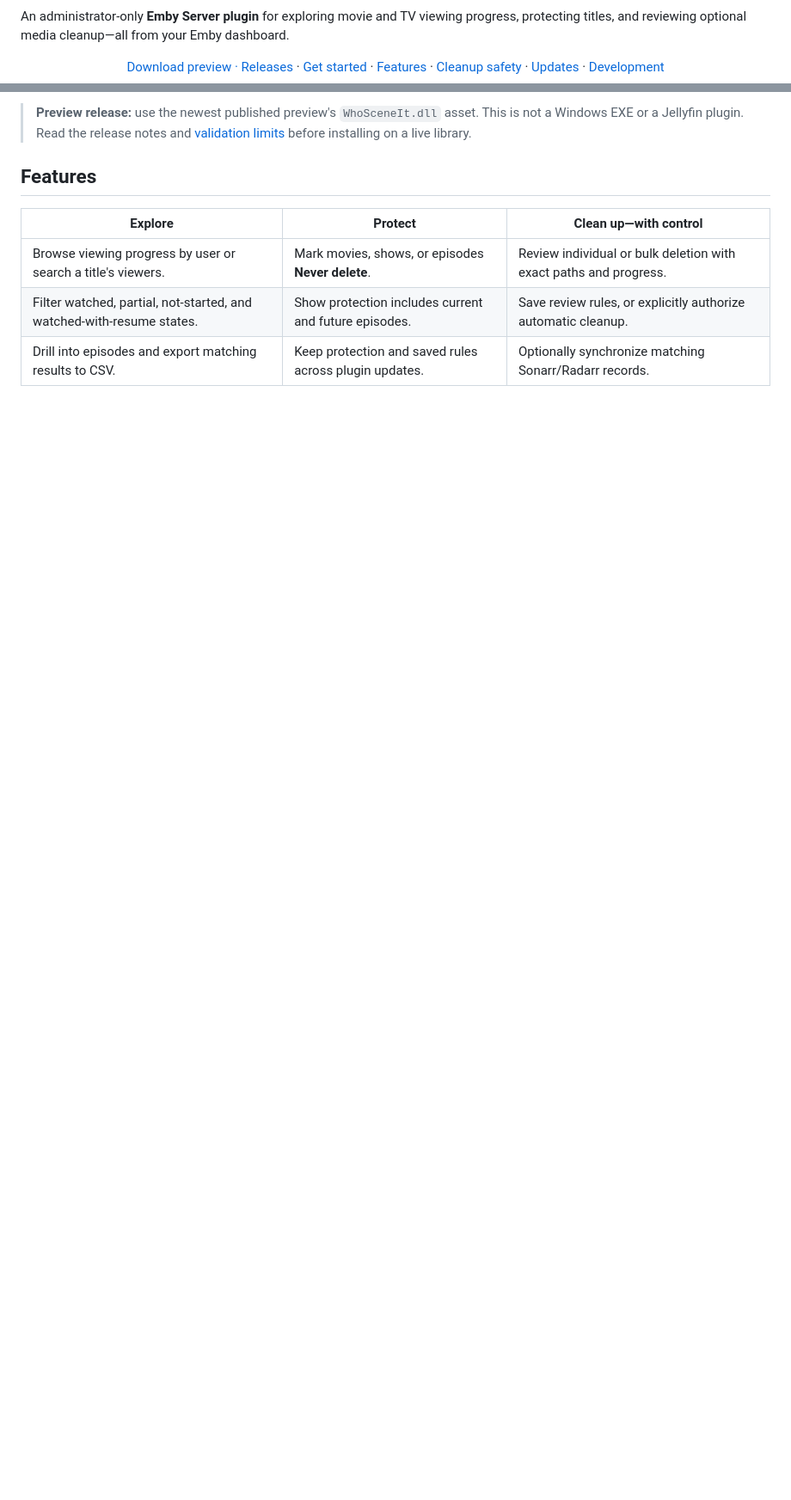
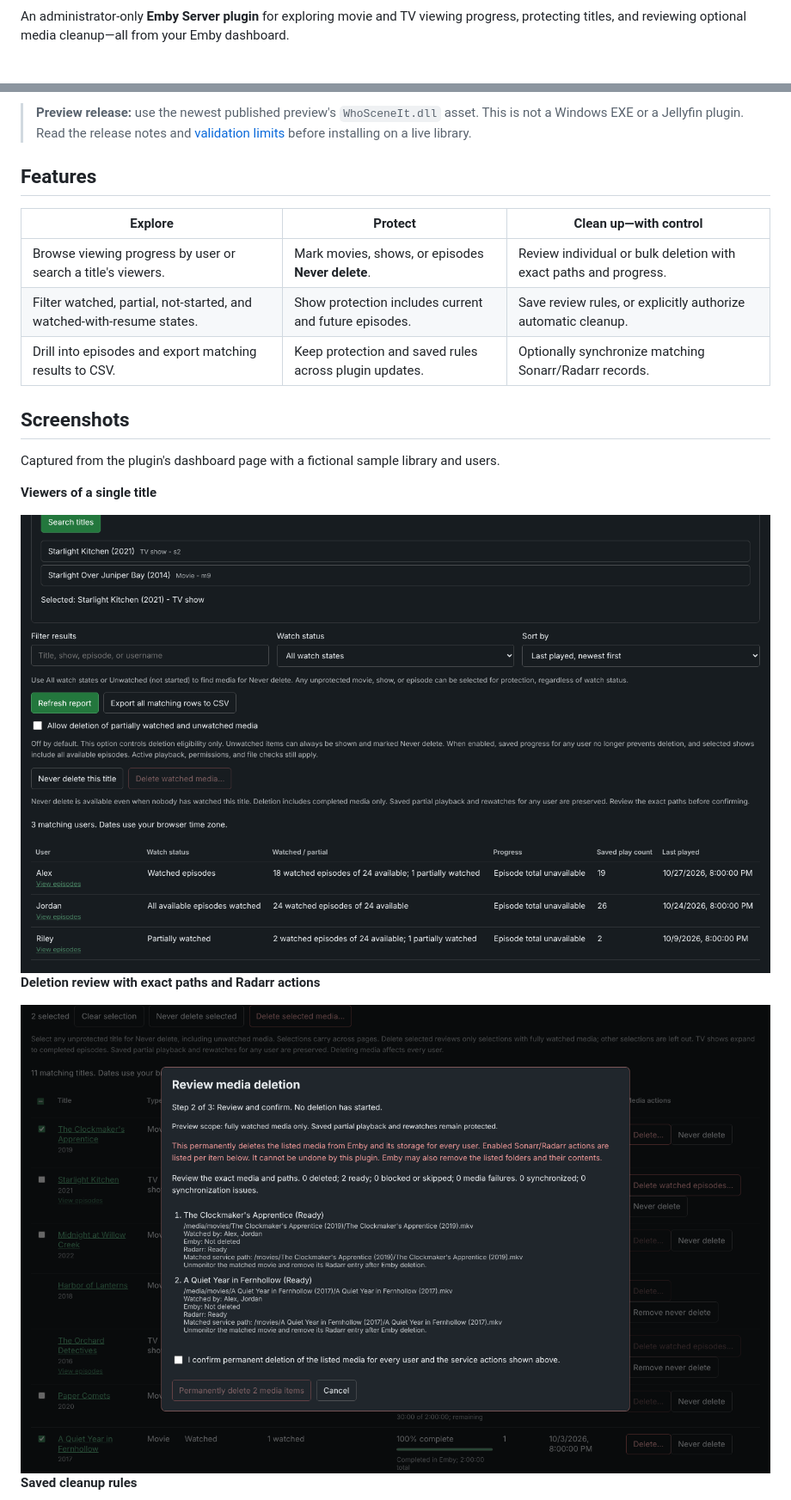
Before and after one commit to TechSavage1989/whosceneit, a Markdown page: README.md, 2 parts joined by grey strips. Shown at 86% size. Rendered like a GitHub page; pictures changed too: docs/images/deletion-review.png (added), docs/images/title-viewers.png (added); blank space fills up the shorter version.

Commit message:
docs: polish README layout and add app screenshots (#2)
Claude-Session: https://claude.ai/code/session_01AkZzWGrtgB5fTSFkheCvNi

Co-authored-by: Claude <noreply@anthropic.com>

```diff
--- a/README.md
+++ b/README.md
@@ -5,6 +17,4 @@
 An administrator-only **Emby Server plugin** for exploring movie and TV viewing progress, protecting titles, and reviewing optional media cleanup—all from your Emby dashboard.
-
-<p align="center"><a href="https://github.com/TechSavage1989/whosceneit/releases">Download preview · Releases</a> · <a href="#getting-started">Get started</a> · <a href="#features">Features</a> · <a href="#before-you-delete-anything">Cleanup safety</a> · <a href="#updates-and-settings">Updates</a> · <a href="#development">Development</a></p>
 
 > **Preview release:** use the newest published preview's `WhoSceneIt.dll` asset. This is not a Windows EXE or a Jellyfin plugin. Read the release notes and [validation limits](docs/VALIDATION.md) before installing on a live library.
 
@@ -15,3 +25,18 @@ An administrator-only **Emby Server plugin** for exploring movie and TV viewing
 | Browse viewing progress by user or search a title's viewers. | Mark movies, shows, or episodes **Never delete**. | Review individual or bulk deletion with exact paths and progress. |
 | Filter watched, partial, not-started, and watched-with-resume states. | Show protection includes current and future episodes. | Save review rules, or explicitly authorize automatic cleanup. |
 | Drill into episodes and export matching results to CSV. | Keep protection and saved rules across plugin updates. | Optionally synchronize matching Sonarr/Radarr records. |
+
+## Screenshots
+
+Captured from the plugin's dashboard page with a fictional sample library and users.
+
+**Viewers of a single title**
+
+<img src="docs/images/title-viewers.png" alt="Viewers of a single title" width="900">
+
+**Deletion review with exact paths and Radarr actions**
+
+<img src="docs/images/deletion-review.png" alt="Deletion review with exact paths and Radarr actions" width="900">
+
+**Saved cleanup rules**
+
```
Also changed, not shown: other parts of README.md (+20 -7 lines), docs/images/cleanup-rules.png (added), docs/images/hero.png (added).
